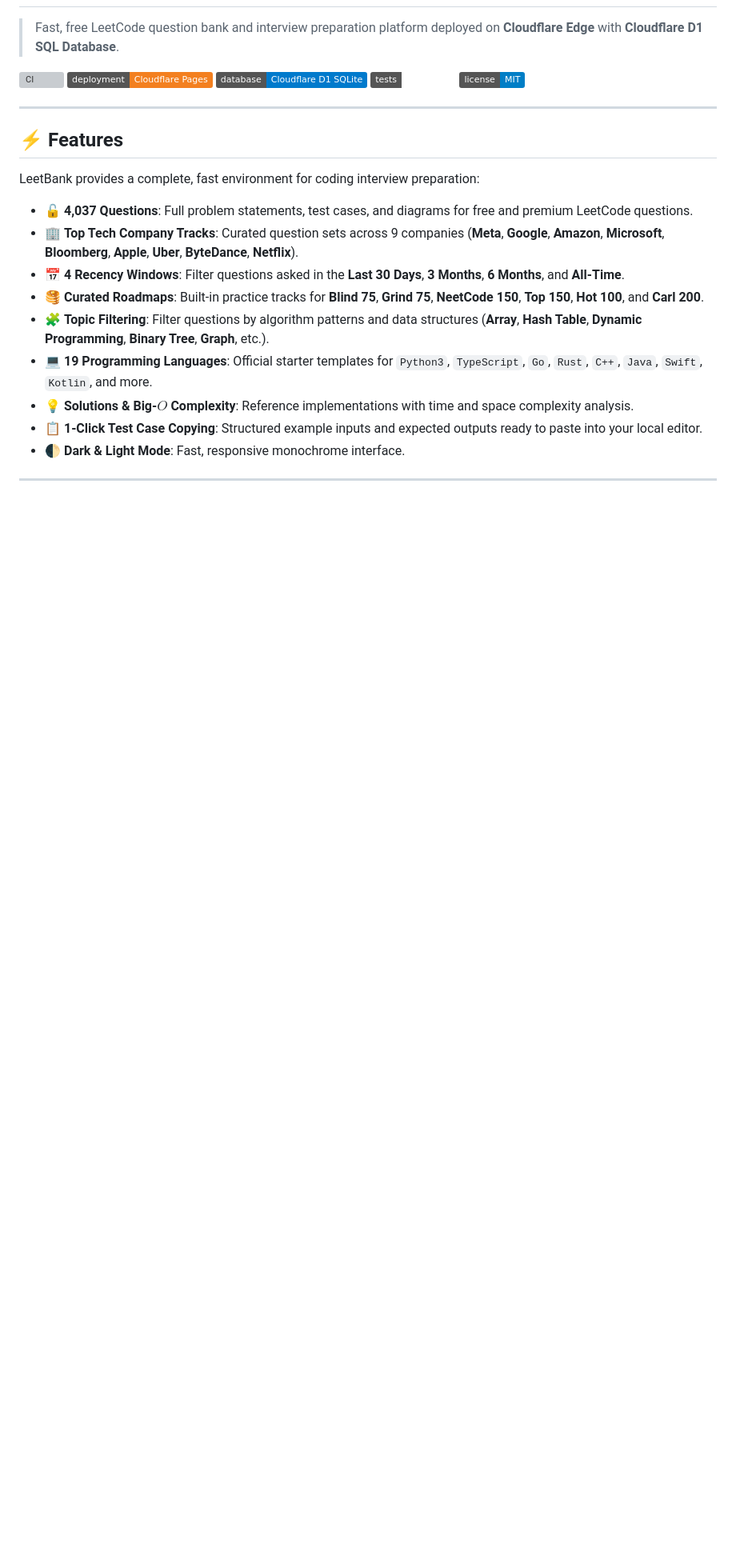
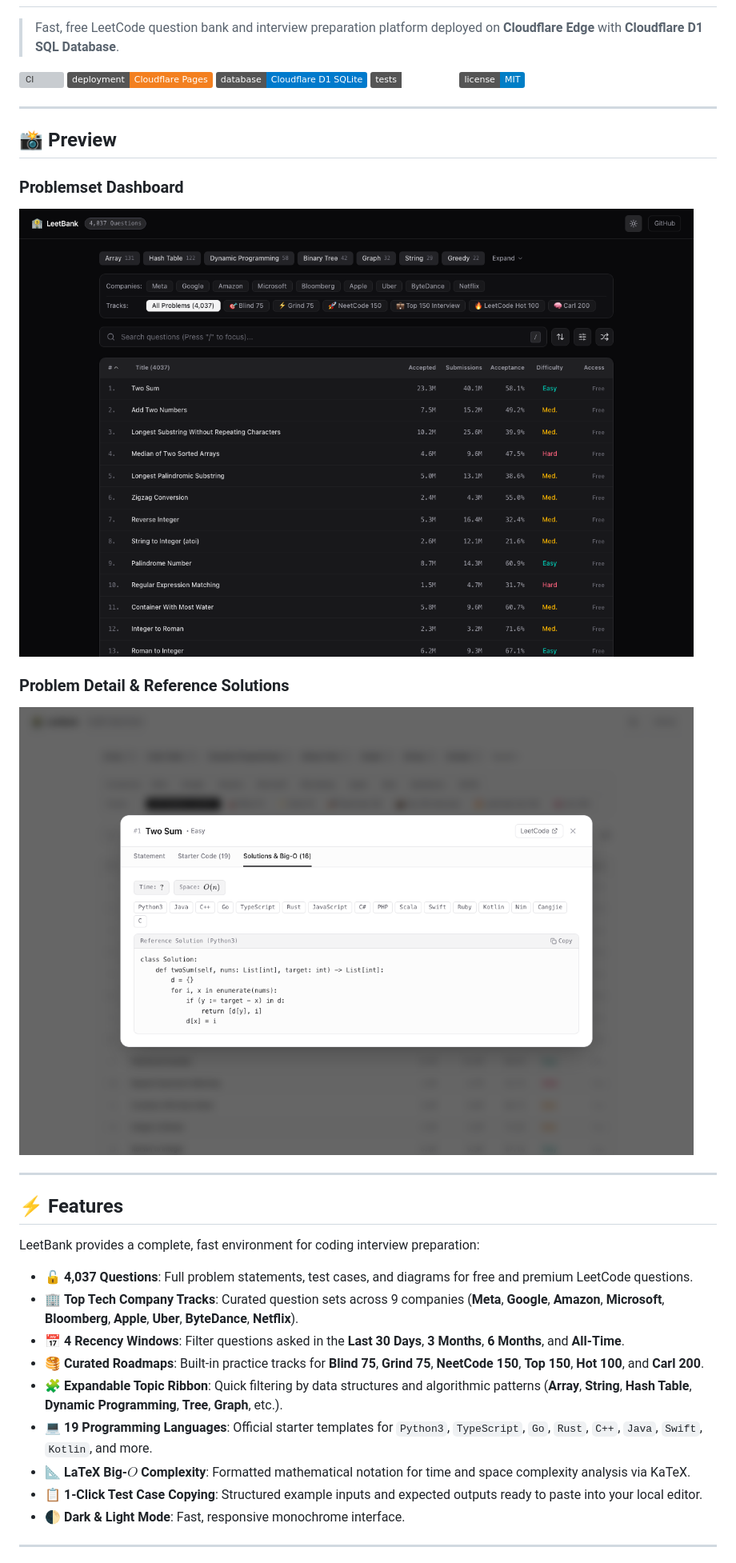
Before and after one commit to dev-ansung/leetbank, a Markdown page: README.md, the part around the change printed below. Shown: that part at 80% size. Rendered like a GitHub page; pictures changed too: assets/dashboard_dark.png (added), assets/problem_modal.png (added); badges without logos; blank space fills up the shorter version; grey boxes are pictures that could not be loaded.

Commit message:
docs: embed high-resolution UI screenshots and LaTeX Big-O preview in README.md

```diff
--- a/README.md
+++ b/README.md
@@ -10,6 +10,16 @@
 
 ---
 
+## 📸 Preview
+
+### Problemset Dashboard
+![LeetBank Problemset Dashboard](assets/dashboard_dark.png)
+
+### Problem Detail & Reference Solutions
+![LeetBank Problem Detail & LaTeX Big-O](assets/problem_modal.png)
+
+---
+
 ## ⚡ Features
 
 LeetBank provides a complete, fast environment for coding interview preparation:
@@ -18,9 +28,9 @@ LeetBank provides a complete, fast environment for coding interview preparation:
 * 🏢 **Top Tech Company Tracks**: Curated question sets across 9 companies (**Meta**, **Google**, **Amazon**, **Microsoft**, **Bloomberg**, **Apple**, **Uber**, **ByteDance**, **Netflix**).
 * 📅 **4 Recency Windows**: Filter questions asked in the **Last 30 Days**, **3 Months**, **6 Months**, and **All-Time**.
 * 🥞 **Curated Roadmaps**: Built-in practice tracks for **Blind 75**, **Grind 75**, **NeetCode 150**, **Top 150**, **Hot 100**, and **Carl 200**.
-* 🧩 **Topic Filtering**: Filter questions by algorithm patterns and data structures (**Array**, **Hash Table**, **Dynamic Programming**, **Binary Tree**, **Graph**, etc.).
+* 🧩 **Expandable Topic Ribbon**: Quick filtering by data structures and algorithmic patterns (**Array**, **String**, **Hash Table**, **Dynamic Programming**, **Tree**, **Graph**, etc.).
 * 💻 **19 Programming Languages**: Official starter templates for `Python3`, `TypeScript`, `Go`, `Rust`, `C++`, `Java`, `Swift`, `Kotlin`, and more.
-* 💡 **Solutions & Big-$O$ Complexity**: Reference implementations with time and space complexity analysis.
+* 📐 **LaTeX Big-$O$ Complexity**: Formatted mathematical notation for time and space complexity analysis via KaTeX.
 * 📋 **1-Click Test Case Copying**: Structured example inputs and expected outputs ready to paste into your local editor.
 * 🌓 **Dark & Light Mode**: Fast, responsive monochrome interface.
 
```
Also changed, not shown: other parts of README.md (+1 -1 lines), assets/dashboard.png (added).
